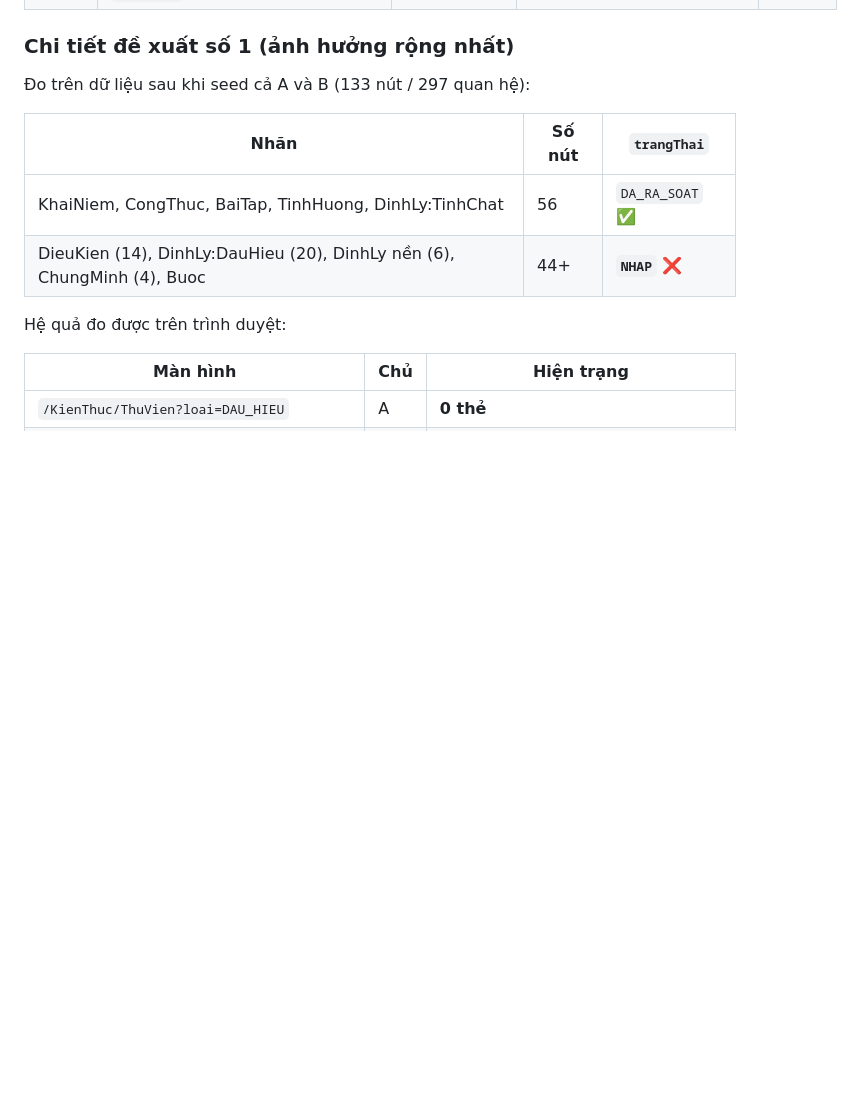
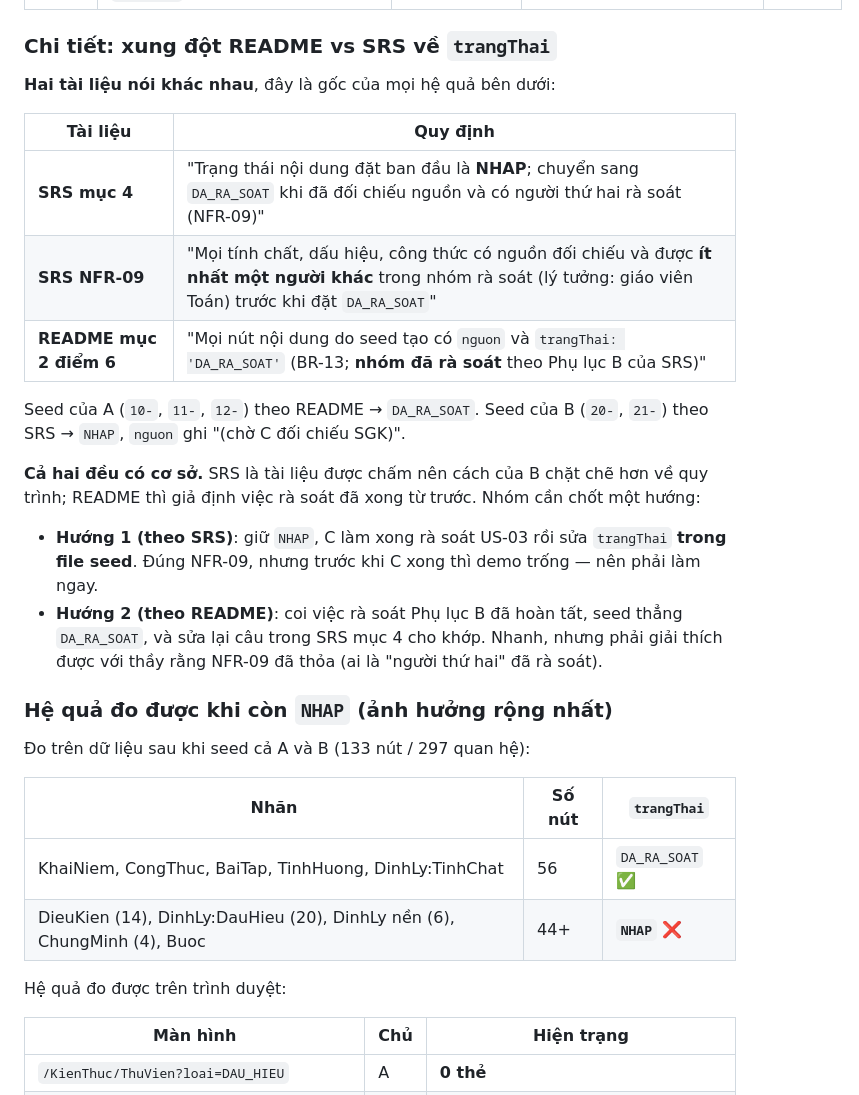
Before and after one commit to nguyenxuandinhit/GeoQuad, a Markdown page: docs/cypher/A-tra-cuu.md, the part around one of its changes. Drawn GitHub-style; blank space fills up the shorter version.

Commit message:
docs(A): sua lai ghi chu ve trangThai — B lam theo SRS, khong phai loi
Em da ket luan sai o ghi chu truoc: SRS muc 4 ghi ro "Trang thai noi dung dat ban
dau la NHAP; chuyen sang DA_RA_SOAT khi da doi chieu nguon va co nguoi thu hai ra
soat (NFR-09)". Vay seed cua ban B dat NHAP la theo dung SRS, con README muc 2
diem 6 lai ghi seed thang DA_RA_SOAT.

Day la XUNG DOT giua hai tai lieu, khong phai loi ma cua B. Da sua bang de xuat:
- Bo muc "cho B sua", thay bang "can nhom chot huong" + "cho C hoan tat ra soat US-03"
- Them bang so sanh SRS vs README va hai huong giai quyet kem danh gia

```diff
--- a/docs/cypher/A-tra-cuu.md
+++ b/docs/cypher/A-tra-cuu.md
@@ -799,7 +800,29 @@ không cần Neo4j (quy ước 2, điểm 9).
 | 08/10 | **Phần B**: 4 test `BackupFlowTests` gọi `bash`/WSL thật nên đỏ trên máy Windows không có WSL hoạt động | Test phụ thuộc môi trường, không phải lỗi logic | A không chạm | ⏳ Chờ B |
 | 08/10 | **Hợp đồng dữ liệu**: `20-dinhly-B.cypher` thêm quan hệ `THUOC_LOP` cho `DieuKien`, trong khi lược đồ README mục 4.2 không liệt kê quan hệ này cho `DieuKien` | Nếu giữ thì nên bổ sung vào mục 4.2 để A và C biết mà dùng | A không dùng `DieuKien` nên không ảnh hưởng | 💬 Cần nhóm chốt |
 
-### Chi tiết đề xuất số 1 (ảnh hưởng rộng nhất)
+### Chi tiết: xung đột README vs SRS về `trangThai`
+
+**Hai tài liệu nói khác nhau**, đây là gốc của mọi hệ quả bên dưới:
+
+| Tài liệu | Quy định |
+|---|---|
+| **SRS mục 4** | "Trạng thái nội dung đặt ban đầu là **NHAP**; chuyển sang `DA_RA_SOAT` khi đã đối chiếu nguồn và có người thứ hai rà soát (NFR-09)" |
+| **SRS NFR-09** | "Mọi tính chất, dấu hiệu, công thức có nguồn đối chiếu và được **ít nhất một người khác** trong nhóm rà soát (lý tưởng: giáo viên Toán) trước khi đặt `DA_RA_SOAT`" |
+| **README mục 2 điểm 6** | "Mọi nút nội dung do seed tạo có `nguon` và `trangThai: 'DA_RA_SOAT'` (BR-13; **nhóm đã rà soát** theo Phụ lục B của SRS)" |
+
+Seed của A (`10-`, `11-`, `12-`) theo README → `DA_RA_SOAT`.
+Seed của B (`20-`, `21-`) theo SRS → `NHAP`, `nguon` ghi "(chờ C đối chiếu SGK)".
+
+**Cả hai đều có cơ sở.** SRS là tài liệu được chấm nên cách của B chặt chẽ hơn về quy trình;
+README thì giả định việc rà soát đã xong từ trước. Nhóm cần chốt một hướng:
+
+- **Hướng 1 (theo SRS)**: giữ `NHAP`, C làm xong rà soát US-03 rồi sửa `trangThai` **trong file
+  seed**. Đúng NFR-09, nhưng trước khi C xong thì demo trống — nên phải làm ngay.
+- **Hướng 2 (theo README)**: coi việc rà soát Phụ lục B đã hoàn tất, seed thẳng `DA_RA_SOAT`,
+  và sửa lại câu trong SRS mục 4 cho khớp. Nhanh, nhưng phải giải thích được với thầy rằng
+  NFR-09 đã thỏa (ai là "người thứ hai" đã rà soát).
+
+### Hệ quả đo được khi còn `NHAP` (ảnh hưởng rộng nhất)
 
 Đo trên dữ liệu sau khi seed cả A và B (133 nút / 297 quan hệ):
 
```
Also changed, not shown: other parts of docs/cypher/A-tra-cuu.md (+2 -1 lines).
